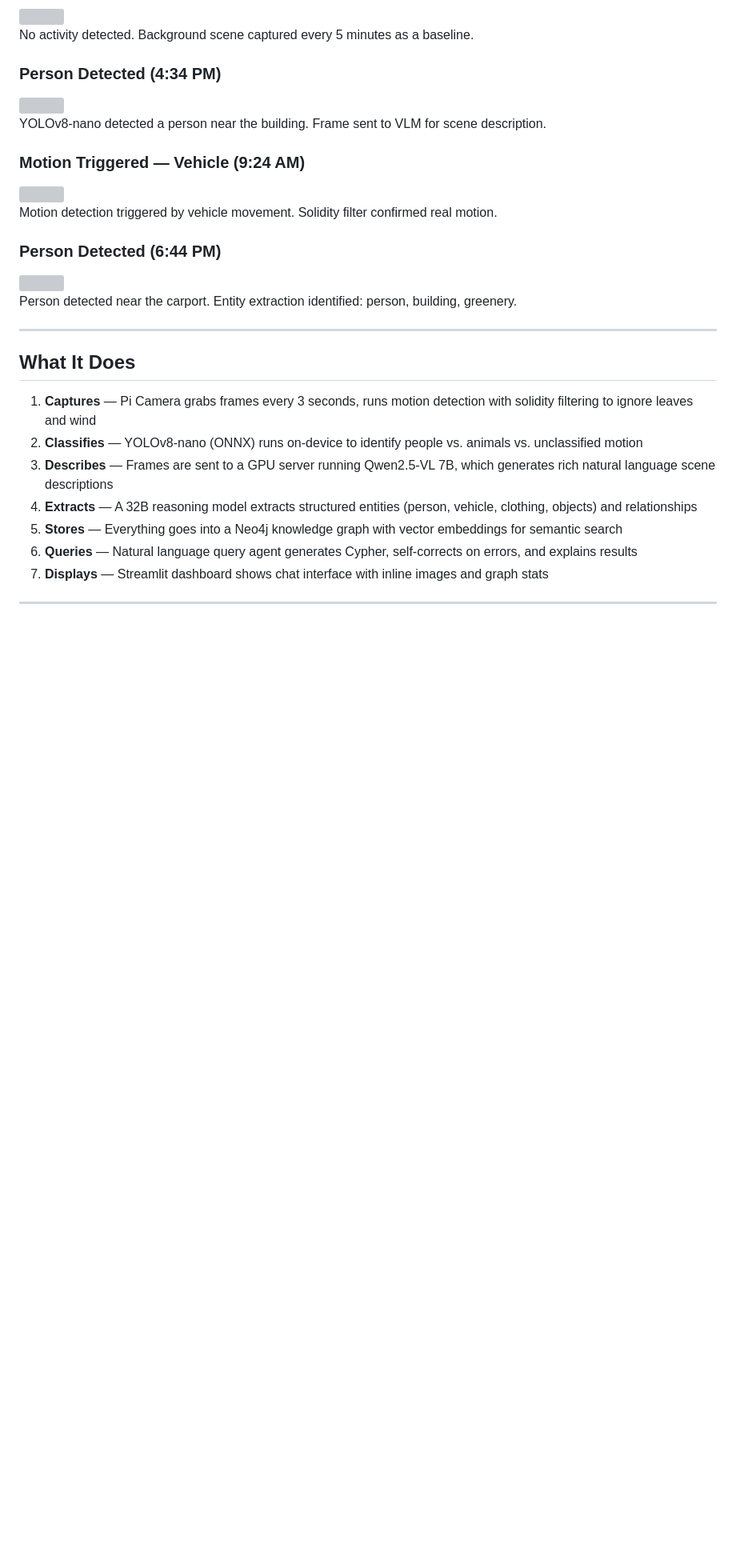
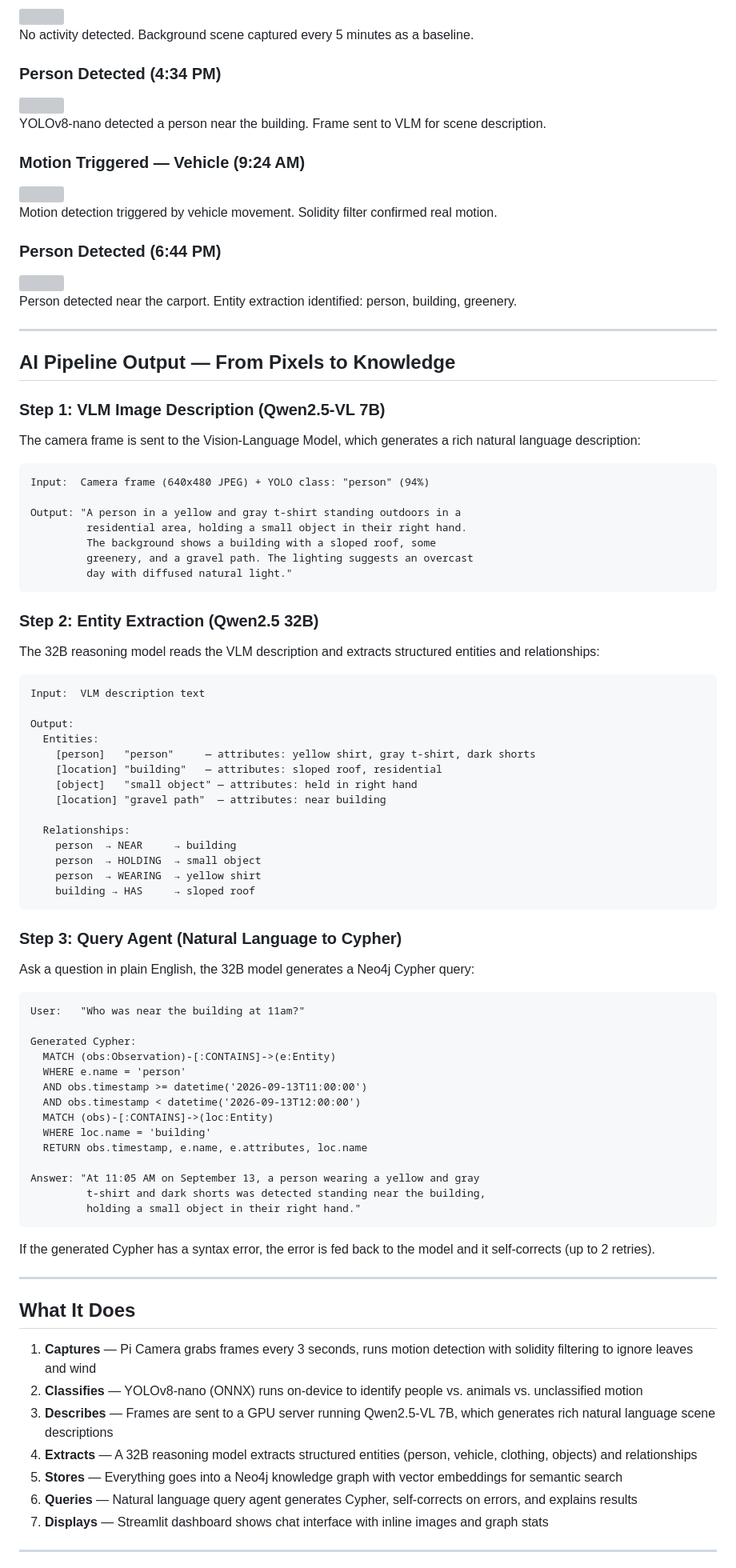
Before and after one commit to ChallapalliHemanthsaikumar/MontiortoQuery, a Markdown page: README.md, the part around one of its changes. Shown at 80% size. Drawn GitHub-style; blank space fills up the shorter version; grey boxes are pictures that could not be loaded.

Commit message:
Expand architecture diagram, add VLM and reasoning pipeline examples

````diff
--- a/README.md
+++ b/README.md
@@ -112,6 +89,68 @@ Motion detection triggered by vehicle movement. Solidity filter confirmed real m
 <img src="vision_server/data/images/20260913T184448_person.jpg" width="700">
 
 Person detected near the carport. Entity extraction identified: person, building, greenery.
+
+---
+
+## AI Pipeline Output — From Pixels to Knowledge
+
+### Step 1: VLM Image Description (Qwen2.5-VL 7B)
+
+The camera frame is sent to the Vision-Language Model, which generates a rich natural language description:
+
+```
+Input:  Camera frame (640x480 JPEG) + YOLO class: "person" (94%)
+
+Output: "A person in a yellow and gray t-shirt standing outdoors in a
+         residential area, holding a small object in their right hand.
+         The background shows a building with a sloped roof, some
+         greenery, and a gravel path. The lighting suggests an overcast
+         day with diffused natural light."
+```
+
+### Step 2: Entity Extraction (Qwen2.5 32B)
+
+The 32B reasoning model reads the VLM description and extracts structured entities and relationships:
+
+```
+Input:  VLM description text
+
+Output:
+  Entities:
+    [person]   "person"     — attributes: yellow shirt, gray t-shirt, dark shorts
+    [location] "building"   — attributes: sloped roof, residential
+    [object]   "small object" — attributes: held in right hand
+    [location] "gravel path"  — attributes: near building
+
+  Relationships:
+    person  → NEAR     → building
+    person  → HOLDING  → small object
+    person  → WEARING  → yellow shirt
+    building → HAS     → sloped roof
+```
+
+### Step 3: Query Agent (Natural Language to Cypher)
+
+Ask a question in plain English, the 32B model generates a Neo4j Cypher query:
+
+```
+User:   "Who was near the building at 11am?"
+
+Generated Cypher:
+  MATCH (obs:Observation)-[:CONTAINS]->(e:Entity)
+  WHERE e.name = 'person'
+  AND obs.timestamp >= datetime('2026-09-13T11:00:00')
+  AND obs.timestamp < datetime('2026-09-13T12:00:00')
+  MATCH (obs)-[:CONTAINS]->(loc:Entity)
+  WHERE loc.name = 'building'
+  RETURN obs.timestamp, e.name, e.attributes, loc.name
+
+Answer: "At 11:05 AM on September 13, a person wearing a yellow and gray
+         t-shirt and dark shorts was detected standing near the building,
+         holding a small object in their right hand."
+```
+
+If the generated Cypher has a syntax error, the error is fed back to the model and it self-corrects (up to 2 retries).
 
 ---
 
````
Also changed, not shown: other parts of README.md (+24 -47 lines).
